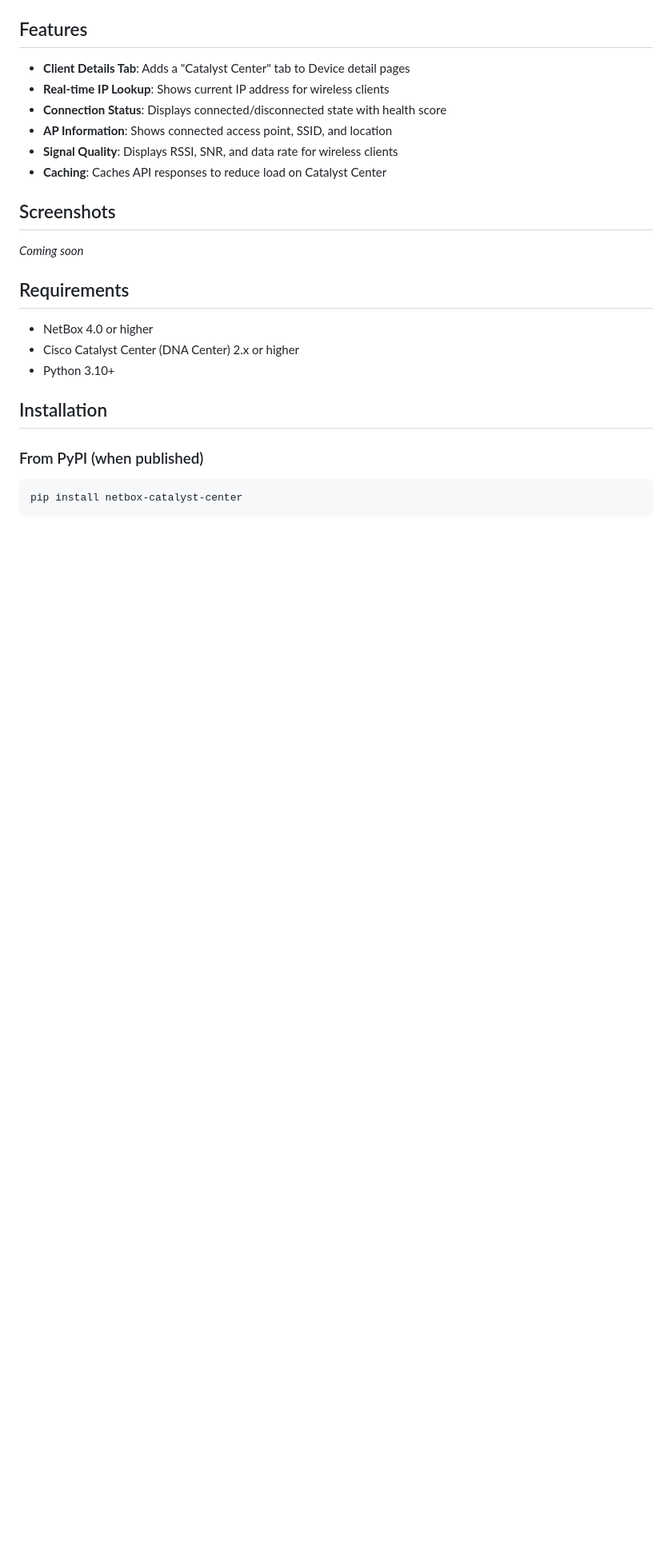
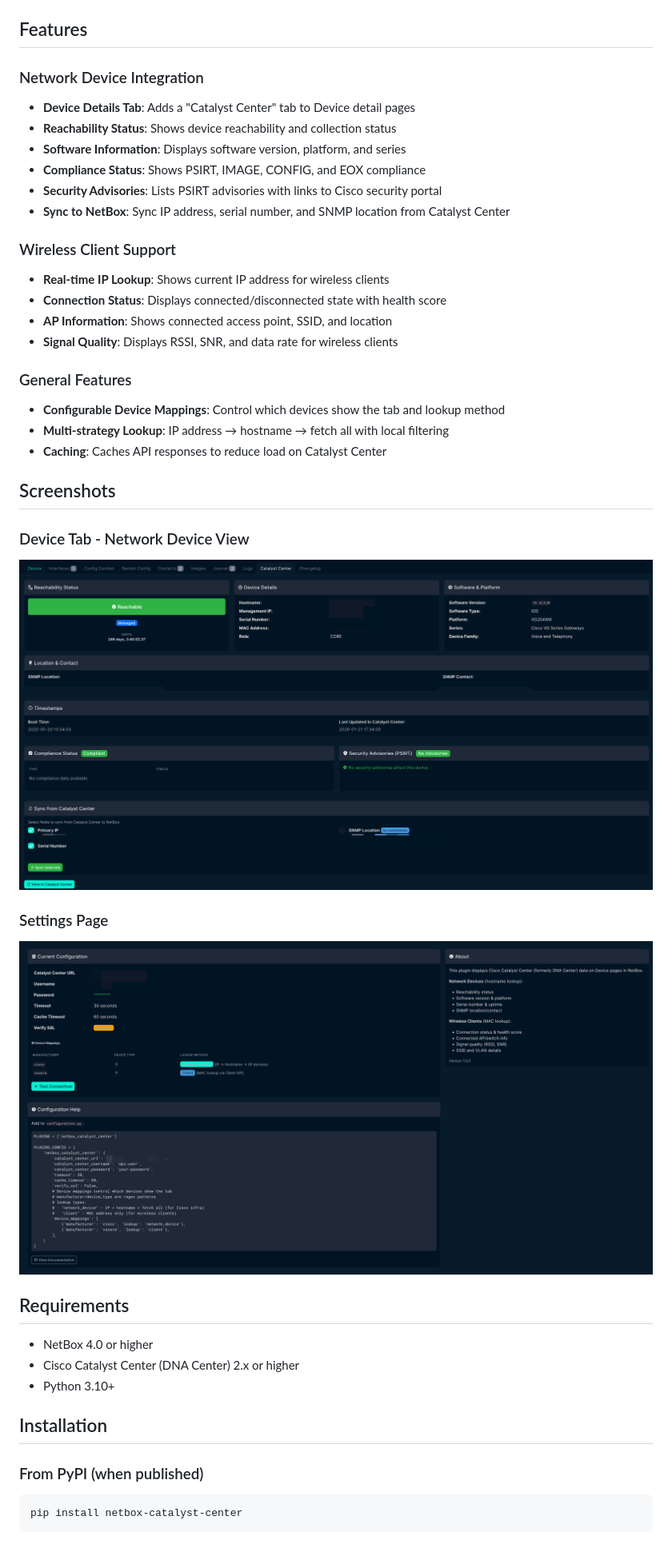
Before and after one commit to sieteunoseis/netbox-catalyst-center, a Markdown page: README.md, the part around one of its changes. Shown at 80% size. GitHub-like rendering; pictures changed too: screenshots/netbox-catalyst-center-settings.png (added), screenshots/netbox-catalyst-center.png (added); blank space fills up the shorter version.

```diff
--- a/README.md
+++ b/README.md
@@ -8,16 +9,32 @@ A NetBox plugin that displays Cisco Catalyst Center (formerly DNA Center) client
 
 ## Features
 
-- **Client Details Tab**: Adds a "Catalyst Center" tab to Device detail pages
+### Network Device Integration
+- **Device Details Tab**: Adds a "Catalyst Center" tab to Device detail pages
+- **Reachability Status**: Shows device reachability and collection status
+- **Software Information**: Displays software version, platform, and series
+- **Compliance Status**: Shows PSIRT, IMAGE, CONFIG, and EOX compliance
+- **Security Advisories**: Lists PSIRT advisories with links to Cisco security portal
+- **Sync to NetBox**: Sync IP address, serial number, and SNMP location from Catalyst Center
+
+### Wireless Client Support
 - **Real-time IP Lookup**: Shows current IP address for wireless clients
 - **Connection Status**: Displays connected/disconnected state with health score
 - **AP Information**: Shows connected access point, SSID, and location
 - **Signal Quality**: Displays RSSI, SNR, and data rate for wireless clients
+
+### General Features
+- **Configurable Device Mappings**: Control which devices show the tab and lookup method
+- **Multi-strategy Lookup**: IP address → hostname → fetch all with local filtering
 - **Caching**: Caches API responses to reduce load on Catalyst Center
 
 ## Screenshots
 
-*Coming soon*
+### Device Tab - Network Device View
+![Network Device Tab](screenshots/netbox-catalyst-center.png)
+
+### Settings Page
+![Settings](screenshots/netbox-catalyst-center-settings.png)
 
 ## Requirements
 
```
Also changed, not shown: other parts of README.md (+14 -1 lines), 3 other files.
